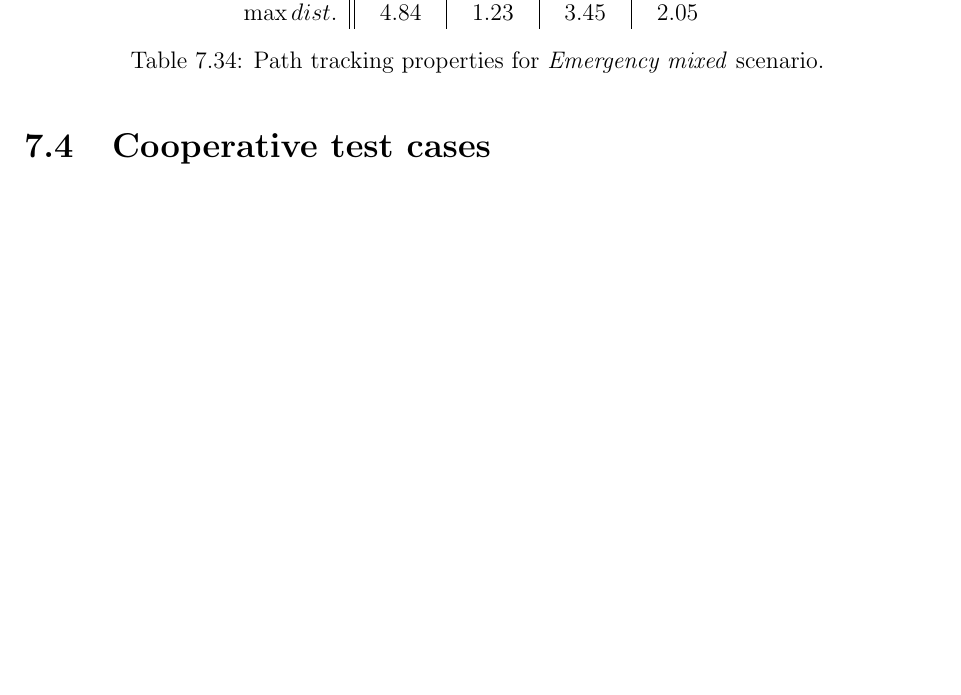
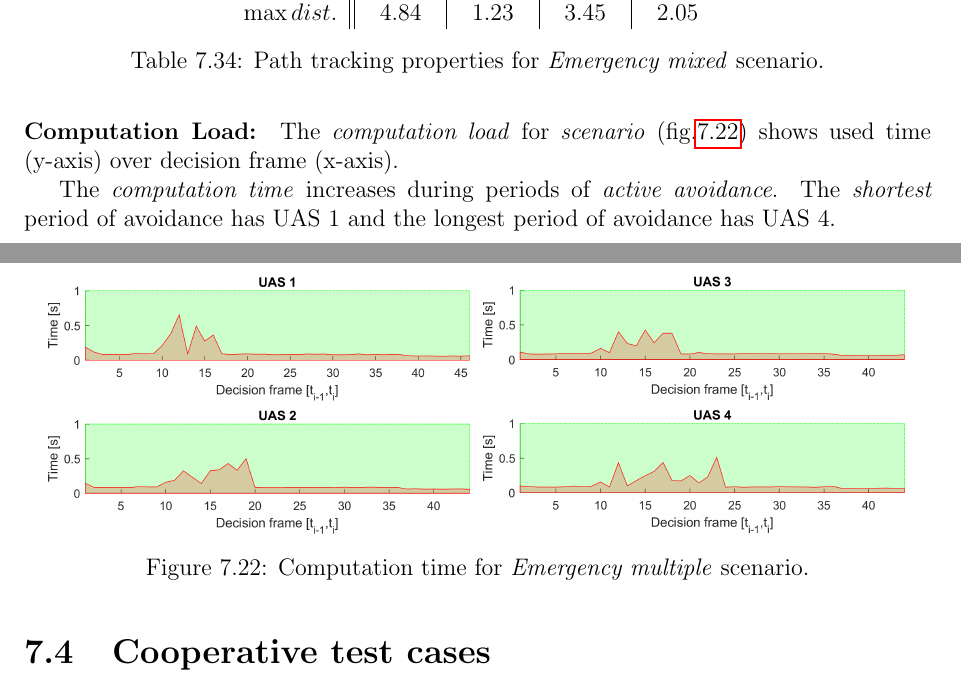
Before and after one commit to logomo/Dissertation-Thessis, a LaTeX thesis (main.tex, which reads 07S11-Emergency-Mixed.tex): part of page 147 of 195 before the commit and two parts of pages 147 and 148 of 196 after it, the two joined at a grey line, cut so that both start at the same text, the shorter picture padded with empty space. Compiled offline with pdfLaTeX.

Commit message:
Emergency mixed performance load

```diff
--- a/07S11-Emergency-Mixed.tex
+++ b/07S11-Emergency-Mixed.tex
@@ -203,3 +203,16 @@
         \caption{Path tracking properties for \emph{Emergency mixed} scenario.}
         \label{tab:pathTrackingParametersForEmergencyMixed}
     \end{table}
+
+
+% 07 Emergency Multiple
+\paragraph{Computation Load:} The \emph{computation load} for \emph{scenario} (fig.\ref{fig:emergencyHeadOnMultipleComputationTime}) shows used time (y-axis) over decision frame (x-axis).
+
+The \emph{computation time} increases during periods of \emph{active avoidance}. The \emph{shortest} period of avoidance has UAS 1 and the longest period of avoidance has UAS 4.
+
+\begin{figure}[H]
+    \centering
+    \includegraphics[width=0.95\linewidth]{\FIGDIR/NS098EmergencyHeadOnMultipleComputationTime}
+    \caption{Computation time for \emph{Emergency multiple} scenario.}
+    \label{fig:emergencyHeadOnMultipleComputationTime}
+\end{figure}
```
